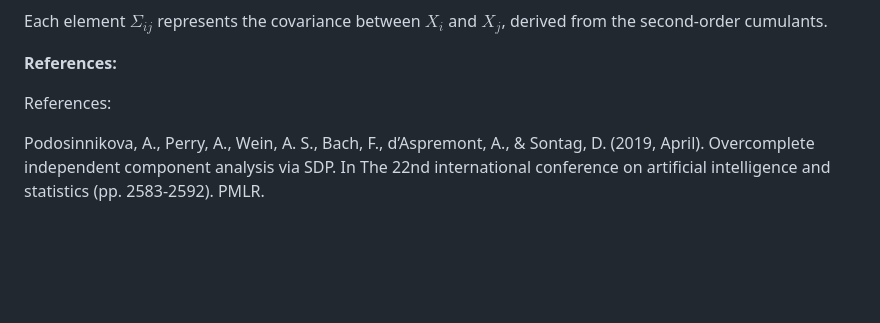
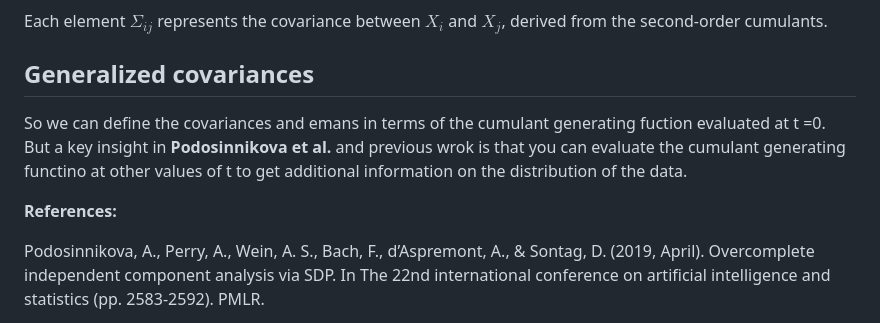
Before and after one commit to MichelNivard/OverICA, a Markdown page: README.md, the part around the change. Drawn GitHub-style; blank space fills up the shorter version.

```diff
--- a/README.md
+++ b/README.md
@@ -65,10 +65,16 @@ $$
 Each element $\Sigma_{ij}$ represents the covariance between $X_i$ and $X_j$, derived from the second-order cumulants.
 
 
+## Generalized covariances
+
+So we can define the covariances and emans in terms of the cumulant generating fuction evaluated at t =0. But a key insight in **Podosinnikova et al.** and previous wrok is that you can evaluate the cumulant generating functino at other values of t to get additional information on the distribution of the data.
+
+
+
 
 **References:**
 
-References:
+
 
 Podosinnikova, A., Perry, A., Wein, A. S., Bach, F., d’Aspremont, A., & Sontag, D. (2019, April). Overcomplete independent component analysis via SDP. In The 22nd international conference on artificial intelligence and statistics (pp. 2583-2592). PMLR.
 
```
